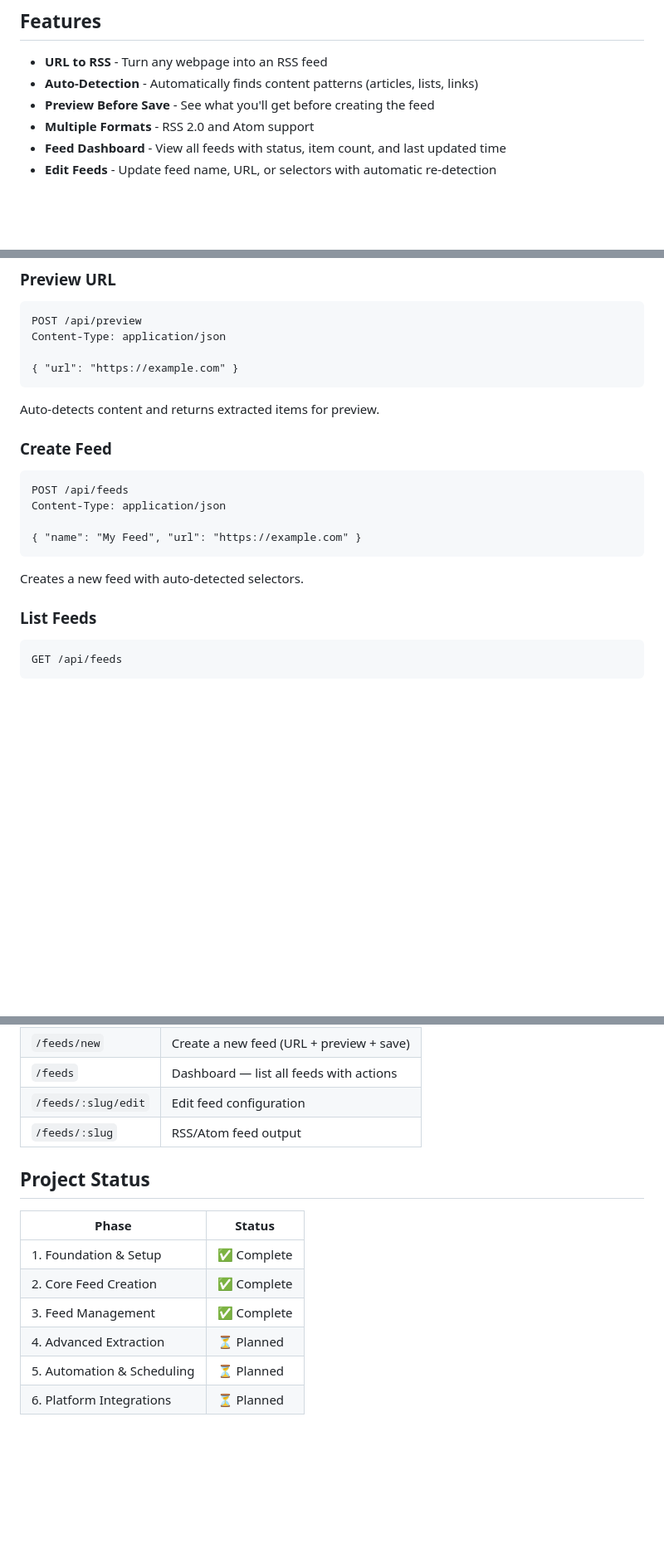
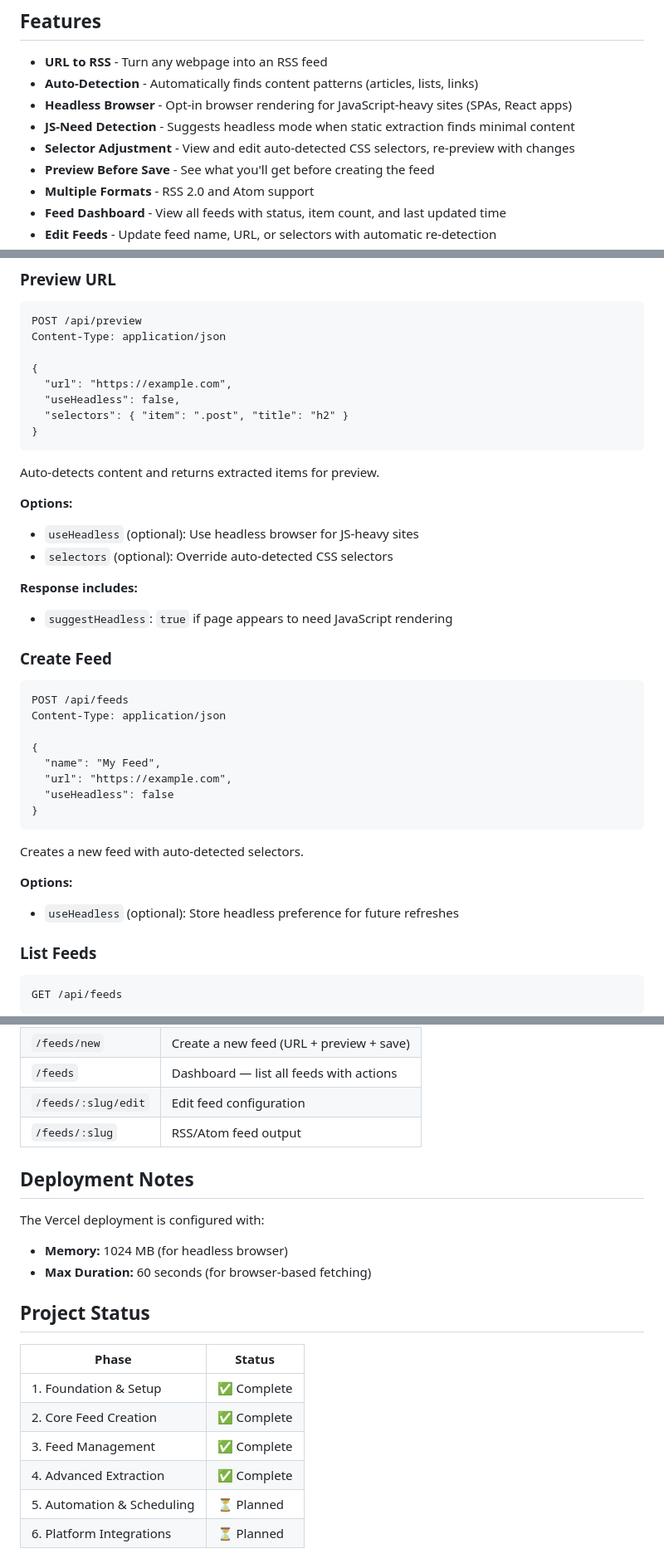
Before and after one commit to digitaljavelina/rss-service, a Markdown page: README.md, 3 parts joined by grey strips. Shown at 83% size. Rendered like a GitHub page; blank space fills up the shorter version.

````diff
--- a/README.md
+++ b/README.md
@@ -10,6 +10,9 @@ Create RSS feeds from anything. Point at any URL, select what content matters, a
 
 - **URL to RSS** - Turn any webpage into an RSS feed
 - **Auto-Detection** - Automatically finds content patterns (articles, lists, links)
+- **Headless Browser** - Opt-in browser rendering for JavaScript-heavy sites (SPAs, React apps)
+- **JS-Need Detection** - Suggests headless mode when static extraction finds minimal content
+- **Selector Adjustment** - View and edit auto-detected CSS selectors, re-preview with changes
 - **Preview Before Save** - See what you'll get before creating the feed
 - **Multiple Formats** - RSS 2.0 and Atom support
 - **Feed Dashboard** - View all feeds with status, item count, and last updated time
@@ -127,10 +130,21 @@ npm start
 POST /api/preview
 Content-Type: application/json
 
-{ "url": "https://example.com" }
+{
+  "url": "https://example.com",
+  "useHeadless": false,
+  "selectors": { "item": ".post", "title": "h2" }
+}
 ```
 
 Auto-detects content and returns extracted items for preview.
+
+**Options:**
+- `useHeadless` (optional): Use headless browser for JS-heavy sites
+- `selectors` (optional): Override auto-detected CSS selectors
+
+**Response includes:**
+- `suggestHeadless`: `true` if page appears to need JavaScript rendering
 
 ### Create Feed
 
@@ -138,10 +152,17 @@ Auto-detects content and returns extracted items for preview.
 POST /api/feeds
 Content-Type: application/json
 
-{ "name": "My Feed", "url": "https://example.com" }
+{
+  "name": "My Feed",
+  "url": "https://example.com",
+  "useHeadless": false
+}
 ```
 
 Creates a new feed with auto-detected selectors.
+
+**Options:**
+- `useHeadless` (optional): Store headless preference for future refreshes
 
 ### List Feeds
 
@@ -218,6 +239,12 @@ Download feed as XML file with `Content-Disposition` header for browser download
 | `/feeds/:slug/edit` | Edit feed configuration |
 | `/feeds/:slug` | RSS/Atom feed output |
 
+## Deployment Notes
+
+The Vercel deployment is configured with:
+- **Memory:** 1024 MB (for headless browser)
+- **Max Duration:** 60 seconds (for browser-based fetching)
+
 ## Project Status
 
 | Phase | Status |
@@ -225,7 +252,7 @@ Download feed as XML file with `Content-Disposition` header for browser download
 | 1. Foundation & Setup | ✅ Complete |
 | 2. Core Feed Creation | ✅ Complete |
 | 3. Feed Management | ✅ Complete |
-| 4. Advanced Extraction | ⏳ Planned |
+| 4. Advanced Extraction | ✅ Complete |
 | 5. Automation & Scheduling | ⏳ Planned |
 | 6. Platform Integrations | ⏳ Planned |
 
````
Also changed, not shown: .planning/STATE.md (+24 -27 lines).
